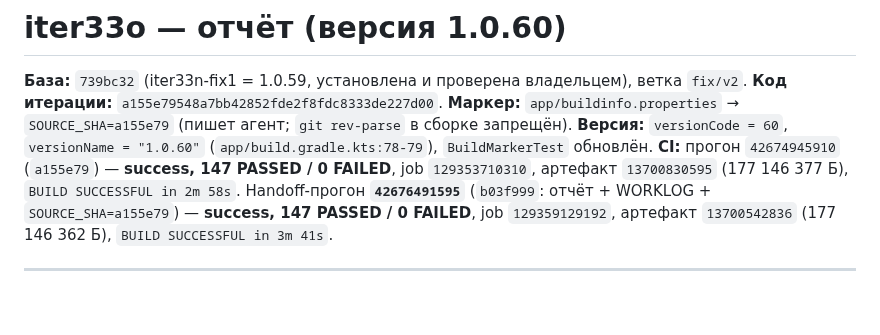
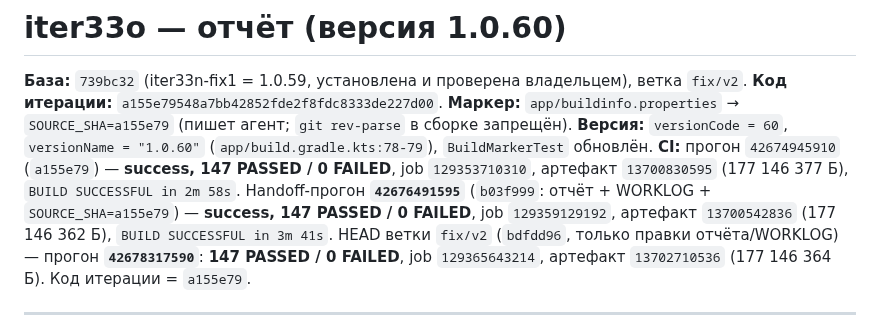
Before and after one commit to AlekseiAlekseikov/Backup, a Markdown page: docs/agent/REPORT_iter33o.md, the part around the change. GitHub-like rendering; blank space fills up the shorter version.

Commit message:
iter33o: финальная строка CI (код не менялся)

```diff
--- a/docs/agent/REPORT_iter33o.md
+++ b/docs/agent/REPORT_iter33o.md
@@ -8,6 +8,8 @@
 артефакт `13700830595` (177 146 377 Б), `BUILD SUCCESSFUL in 2m 58s`.
 Handoff-прогон **`42676491595`** (`b03f999`: отчёт + WORKLOG + `SOURCE_SHA=a155e79`) — **success,
 147 PASSED / 0 FAILED**, job `129359129192`, артефакт `13700542836` (177 146 362 Б), `BUILD SUCCESSFUL in 3m 41s`.
+HEAD ветки `fix/v2` (`bdfdd96`, только правки отчёта/WORKLOG) — прогон **`42678317590`**: **147 PASSED / 0 FAILED**,
+job `129365643214`, артефакт `13702710536` (177 146 364 Б). Код итерации = `a155e79`.
 
 ---
 
```
Also changed, not shown: docs/agent/WORKLOG.md (+2 -0 lines).
